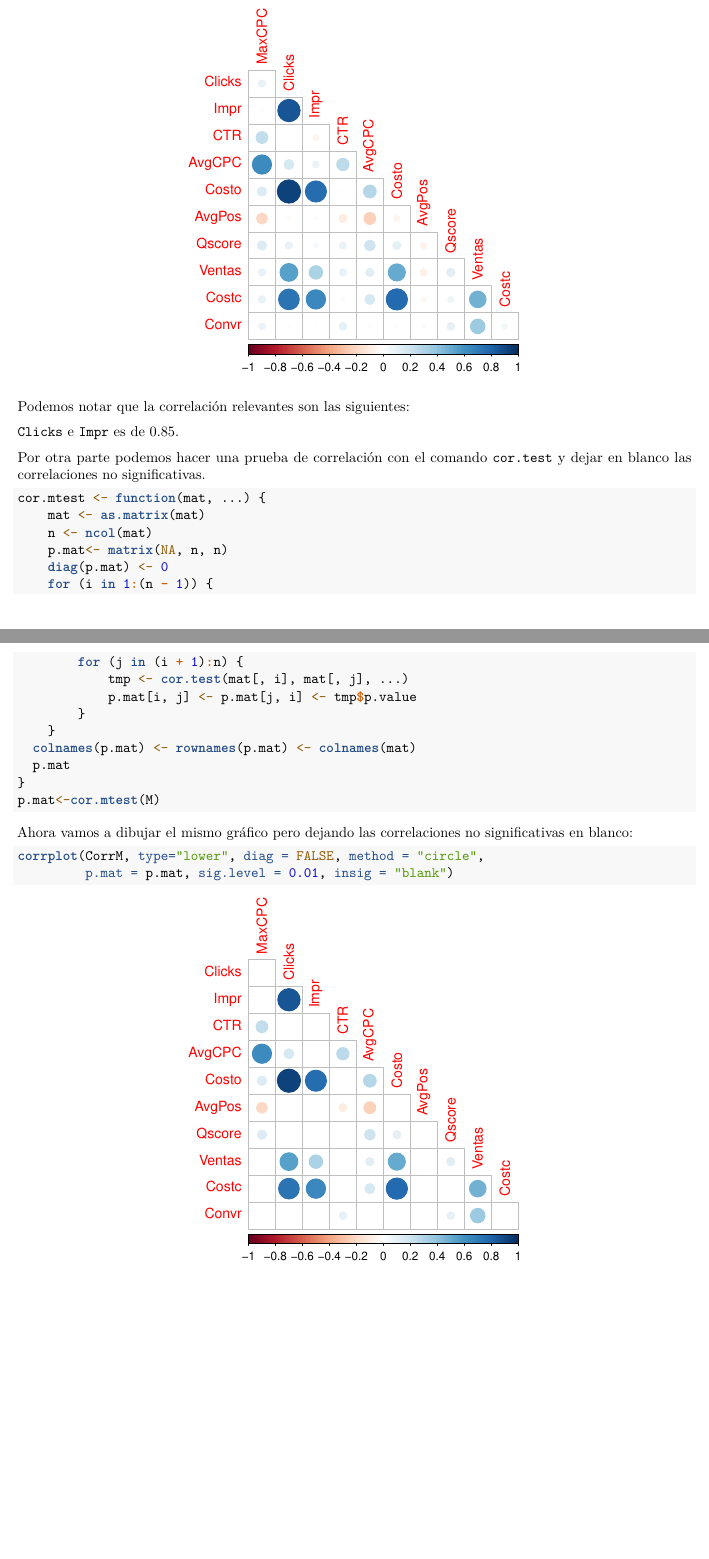
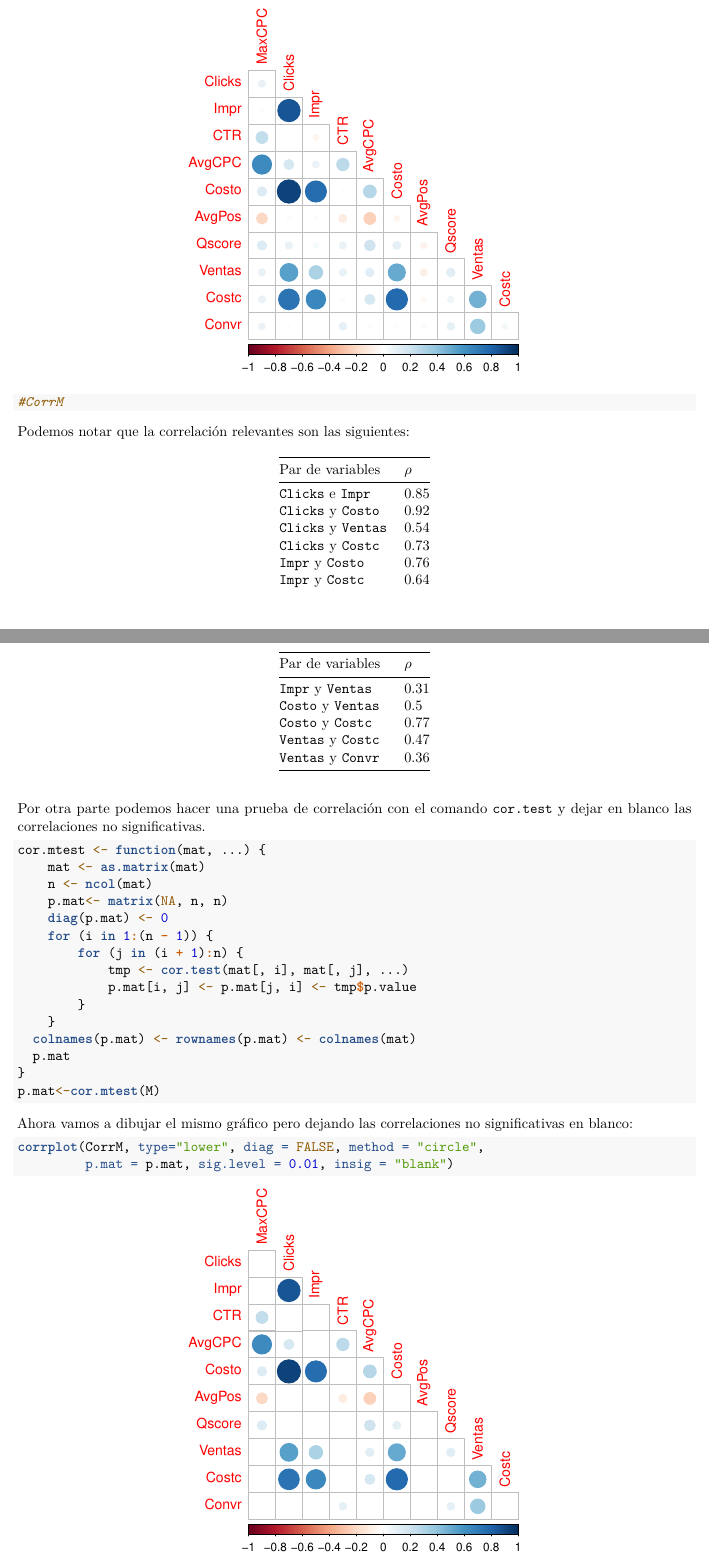
Before and after one commit to Modelos-Aleatorios/Mineria-de-Datos, an R Markdown document (informe/informe.Rmd): two parts of pages 7 and 8 of 25, joined at a grey line, cut so that both start at the same text, the shorter picture padded with empty space. Rendered offline with R 4.5, knitr and Pandoc, then LaTeX, with nearby package versions.

Commit message:
Correlaciones importantes

````diff
--- a/informe/informe.Rmd
+++ b/informe/informe.Rmd
@@ -167,12 +167,24 @@ Hay una manera más visual de mostrar las correlaciones mediante el comando [`co
 
 ```{r}
 corrplot(CorrM, type="lower", diag = FALSE, method = "circle")
+#CorrM
 ```
 
 Podemos notar que la correlación relevantes son las siguientes:
 
-
-`Clicks` e `Impr` es de `r CorrM[3,2]`.
+| Par de variables    | $\rho$           |
+|---------------------|------------------|
+| `Clicks` e `Impr`   | `r CorrM[2,3]`   |
+| `Clicks` y `Costo`  | `r CorrM[2,6]`   |
+| `Clicks` y `Ventas` | `r CorrM[2,9]`   |
+| `Clicks` y `Costc`  | `r CorrM[2,10]`  |
+| `Impr` y `Costo`    | `r CorrM[3,6]`   |
+| `Impr` y `Costc`    | `r CorrM[3,10]`  |
+| `Impr` y `Ventas`   | `r CorrM[3,9]`   |
+| `Costo` y `Ventas`  | `r CorrM[6,9]`   |
+| `Costo` y `Costc`   | `r CorrM[6,10]`  |
+| `Ventas` y `Costc`  | `r CorrM[9,10]`  |
+| `Ventas` y `Convr`  | `r CorrM[9,11]`  |
 
 Por otra parte podemos hacer una prueba de correlación con el comando `cor.test` y dejar en blanco las correlaciones no significativas.
 
````
